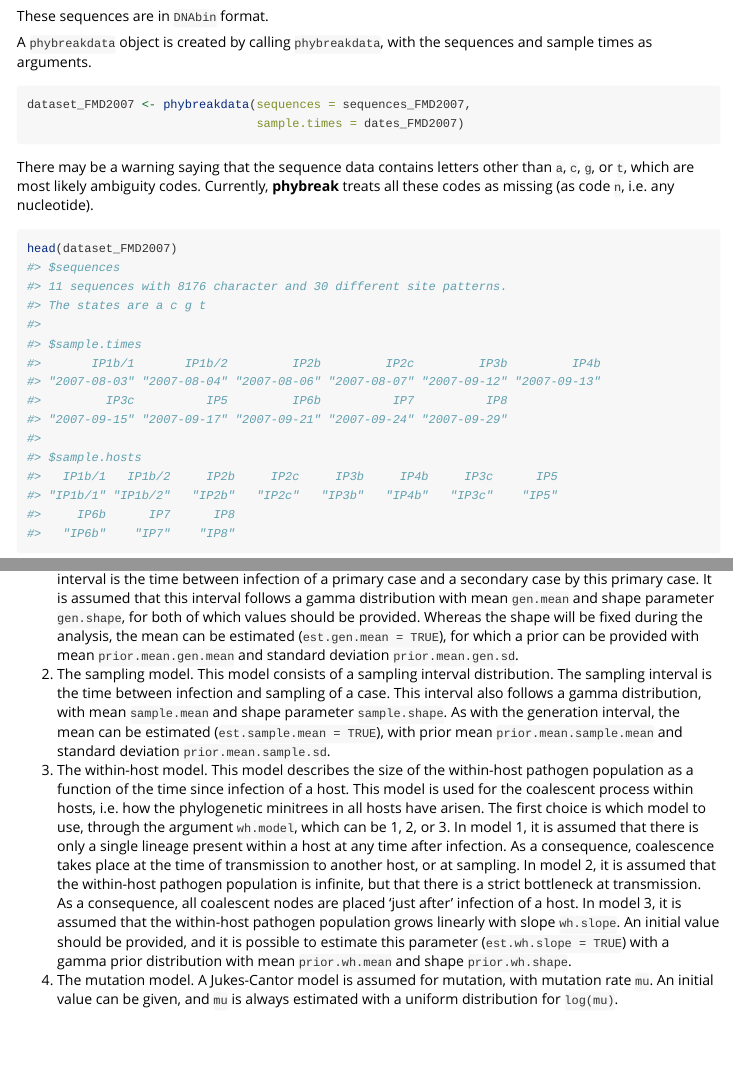
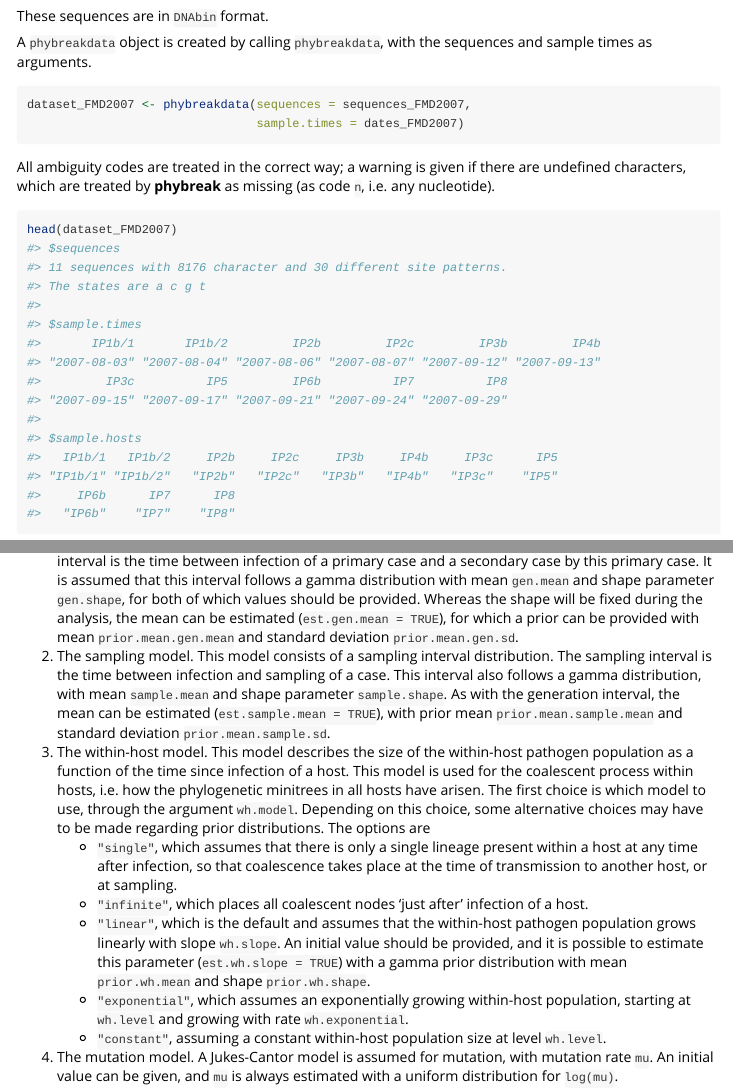
Before and after one commit to donkeyshot/phybreak, an R Markdown document (vignettes/phybreak_intro.Rmd): the page in a window 1100 px wide, from 1060 px down, and a second part further down, joined at a grey line. Rendered offline with R 4.5, knitr and Pandoc, with nearby package versions; some code elsewhere in the file could not run offline; long lines of code are wrapped.

Commit message:
Bring vignette in line with bottleneck model, including implementation of full ambiguity codes

````diff
--- a/vignettes/phybreak_intro.Rmd
+++ b/vignettes/phybreak_intro.Rmd
@@ -51,7 +51,7 @@ A `phybreakdata` object is created by calling `phybreakdata`, with the sequences
 dataset_FMD2007 <- phybreakdata(sequences = sequences_FMD2007,
                                 sample.times = dates_FMD2007)
 ```
-There may be a warning saying that the sequence data contains letters other than `a`, `c`, `g`, or `t`, which are most likely ambiguity codes. Currently, **phybreak** treats all these codes as missing (as code `n`, i.e. any nucleotide).
+All ambiguity codes are treated in the correct way; a warning is given if there are undefined characters, which are treated by **phybreak** as missing (as code `n`, i.e. any nucleotide).
 ```{r}
 head(dataset_FMD2007)
 ```
@@ -85,7 +85,12 @@ With a `phybreakdata` object we can make a `phybreak` object, which requires spe
 
   1. The transmission model. This model consists of a generation interval distribution. The generation interval is the time between infection of a primary case and a secondary case by this primary case. It is assumed that this interval follows a gamma distribution with mean `gen.mean` and shape parameter `gen.shape`, for both of which values should be provided. Whereas the shape will be fixed during the analysis, the mean can be estimated (`est.gen.mean = TRUE`), for which a prior can be provided with mean `prior.mean.gen.mean` and standard deviation `prior.mean.gen.sd`.
   1. The sampling model. This model consists of a sampling interval distribution. The sampling interval is the time between infection and sampling of a case. This interval also follows a gamma distribution, with mean `sample.mean` and shape parameter `sample.shape`. As with the generation interval, the mean can be estimated (`est.sample.mean = TRUE`), with prior mean `prior.mean.sample.mean` and standard deviation `prior.mean.sample.sd`.
-  1. The within-host model. This model describes the size of the within-host pathogen population as a function of the time since infection of a host. This model is used for the coalescent process within hosts, i.e. how the phylogenetic minitrees in all hosts have arisen. The first choice is which model to use, through the argument `wh.model`, which can be 1, 2, or 3. In model 1, it is assumed that there is only a single lineage present within a host at any time after infection. As a consequence, coalescence takes place at the time of transmission to another host, or at sampling. In model 2, it is assumed that the within-host pathogen population is infinite, but that there is a strict bottleneck at transmission. As a consequence, all coalescent nodes are placed 'just after' infection of a host. In model 3, it is assumed that the within-host pathogen population grows linearly with slope `wh.slope`. An initial value should be provided, and it is possible to estimate this parameter (`est.wh.slope = TRUE`) with a gamma prior distribution with mean `prior.wh.mean` and shape `prior.wh.shape`.
+  1. The within-host model. This model describes the size of the within-host pathogen population as a function of the time since infection of a host. This model is used for the coalescent process within hosts, i.e. how the phylogenetic minitrees in all hosts have arisen. The first choice is which model to use, through the argument `wh.model`. Depending on this choice, some alternative choices may have to be made regarding prior distributions. The options are
+      * `"single"`, which assumes that there is only a single lineage present within a host at any time after infection, so that coalescence takes place at the time of transmission to another host, or at sampling.
+      * `"infinite"`, which places all coalescent nodes 'just after' infection of a host.
+      * `"linear"`, which is the default and assumes that the within-host pathogen population grows linearly with slope `wh.slope`. An initial value should be provided, and it is possible to estimate this parameter (`est.wh.slope = TRUE`) with a gamma prior distribution with mean `prior.wh.mean` and shape `prior.wh.shape`.
+      * `"exponential"`, which assumes an exponentially growing within-host population, starting at `wh.level` and growing with rate `wh.exponential`.
+      * `"constant"`, assuming a constant within-host population size at level `wh.level`.
   1. The mutation model. A Jukes-Cantor model is assumed for mutation, with mutation rate `mu`. An initial value can be given, and `mu` is always estimated with a uniform distribution for `log(mu)`.
 
 More detail about these models is given in [Klinkenberg et al. (2017)](http://dx.doi.org/10.1371/journal.pcbi.1005495). The default settings are to estimate all estimable parameters and set the shape parameters of generation and sampling intervals at 3, creating pretty wide and therefore not very informative distributions. If you do have some information on these distributions (especially the sampling interval distribution) from other sources, that can significantly improve performance.
````
Also changed, not shown: 5 other files.
